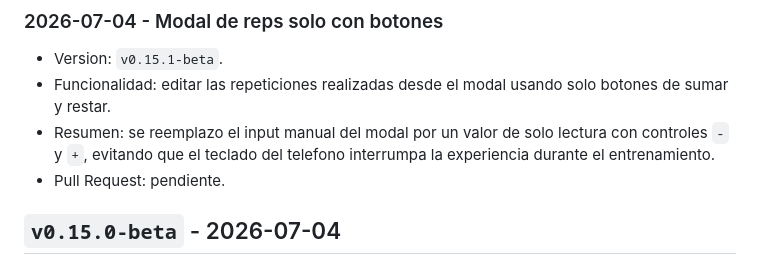
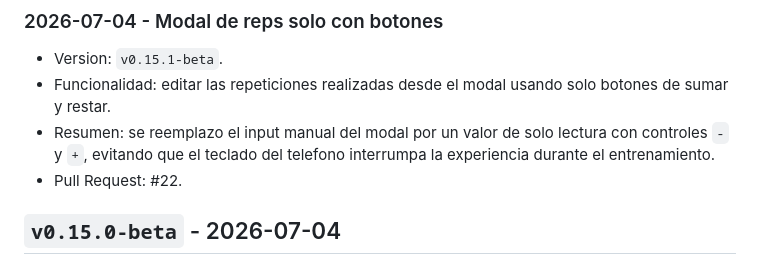
Before and after one commit to abonvicini/TraningApp, a Markdown page: CHANGELOG.md, the part around the change. GitHub-like rendering.

Commit message:
docs: reference reps modal pull request

```diff
--- a/CHANGELOG.md
+++ b/CHANGELOG.md
@@ -7,7 +7,7 @@
 - Version: `v0.15.1-beta`.
 - Funcionalidad: editar las repeticiones realizadas desde el modal usando solo botones de sumar y restar.
 - Resumen: se reemplazo el input manual del modal por un valor de solo lectura con controles `-` y `+`, evitando que el teclado del telefono interrumpa la experiencia durante el entrenamiento.
-- Pull Request: pendiente.
+- Pull Request: #22.
 
 ## `v0.15.0-beta` - 2026-07-04
 
```
